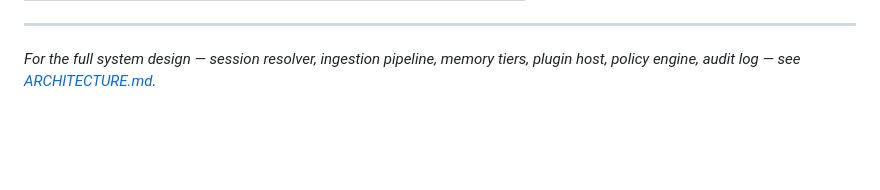
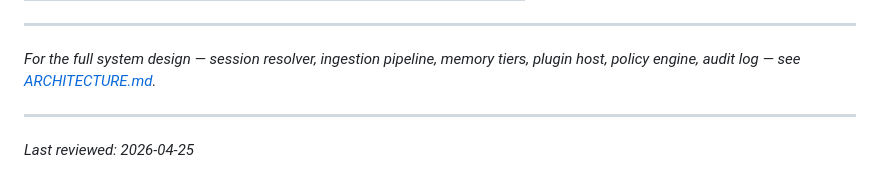
Before and after one commit to BasementAnon/alduin, a Markdown page: docs/CONCEPTS.md, the part around the change. GitHub-like rendering; blank space fills up the shorter version.

Commit message:
chore(regression): final regression pass — all 9 items green
- npm run lint: zero errors
- npm test: 20 failed (all pre-existing env failures from better-sqlite3
  invalid ELF header in virtiofs mount) | 63 passed (up from 61 baseline)
- No new test regressions introduced
- CONCEPTS.md: update 'Last reviewed' date to 2026-04-25

```diff
--- a/docs/CONCEPTS.md
+++ b/docs/CONCEPTS.md
@@ -129,3 +129,6 @@ quick heuristic:
 
 *For the full system design — session resolver, ingestion pipeline, memory
 tiers, plugin host, policy engine, audit log — see [ARCHITECTURE.md](ARCHITECTURE.md).*
+
+---
+*Last reviewed: 2026-04-25*
```
